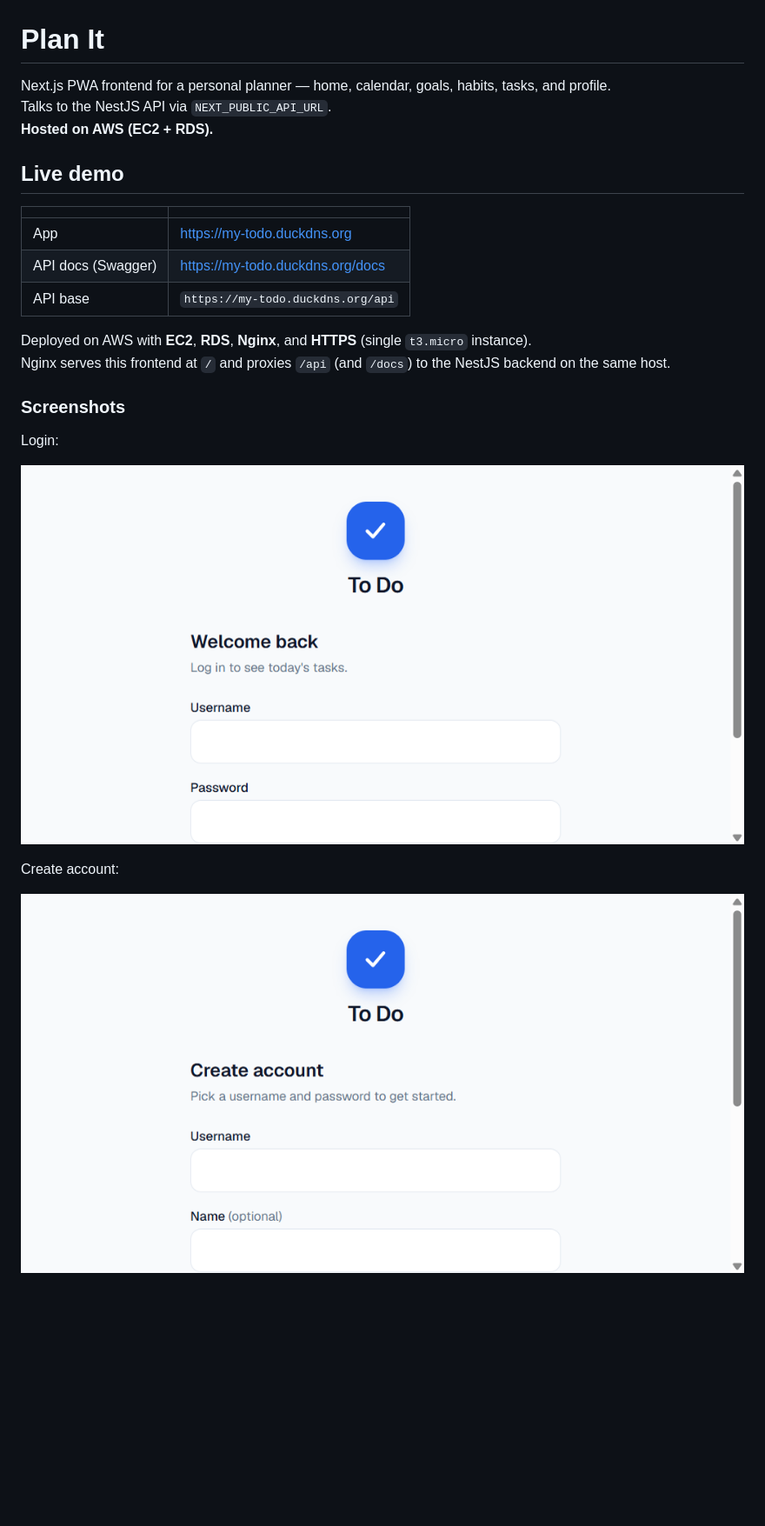
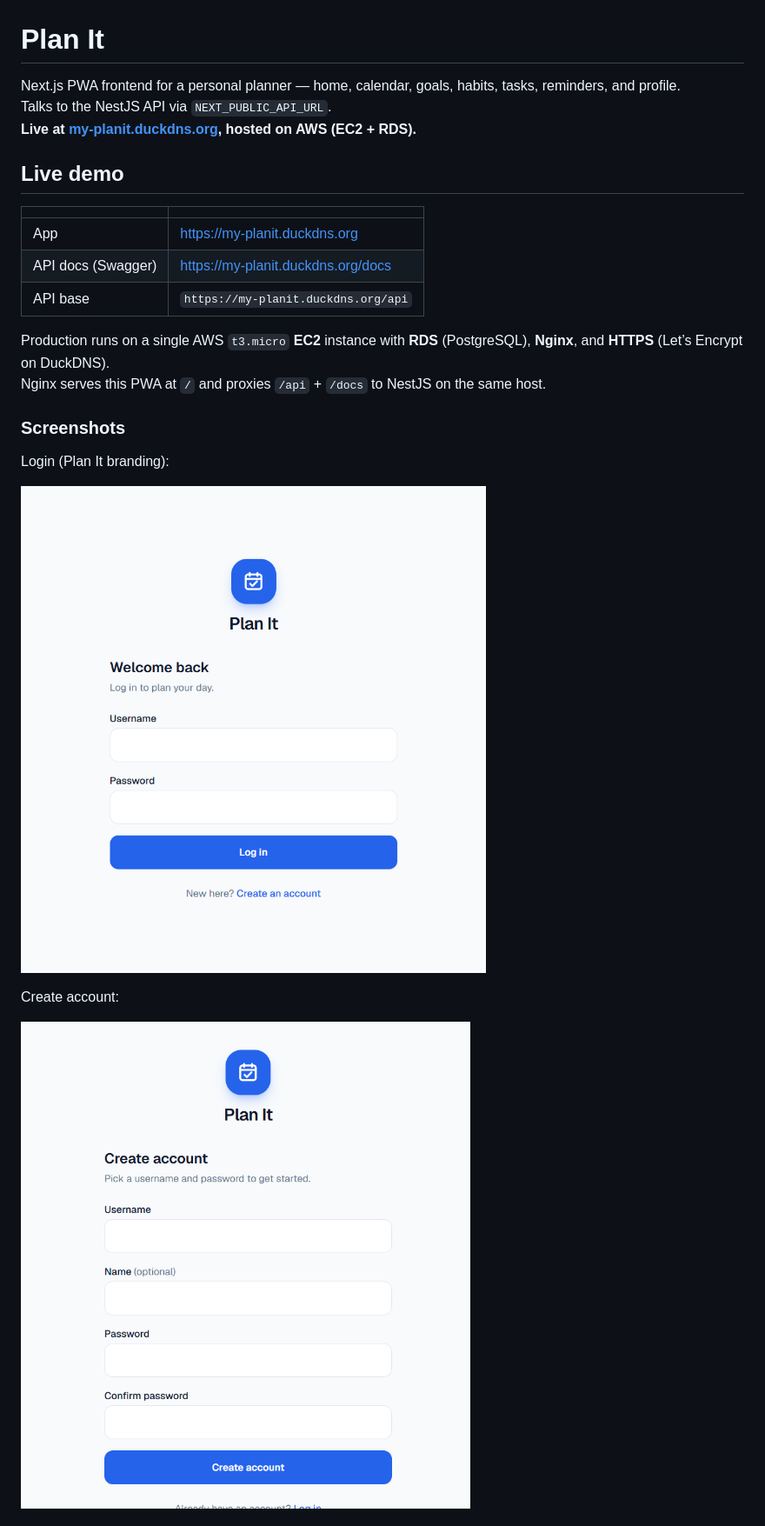
Before and after one commit to shakiba-shademani/planit-frontend, a Markdown page: README.md, the part around one of its changes. Shown at 87% size. GitHub-like rendering; pictures changed too: docs/screenshots/login.png, docs/screenshots/register.png; blank space fills up the shorter version.

Commit message:
docs: refresh README for Plan It live deploy

```diff
--- a/README.md
+++ b/README.md
@@ -1,23 +1,23 @@
 # Plan It
 
-Next.js PWA frontend for a personal planner — home, calendar, goals, habits, tasks, and profile.
+Next.js PWA frontend for a personal planner — home, calendar, goals, habits, tasks, reminders, and profile.
 Talks to the NestJS API via `NEXT_PUBLIC_API_URL`.
-**Hosted on AWS (EC2 + RDS).**
+**Live at [my-planit.duckdns.org](https://my-planit.duckdns.org), hosted on AWS (EC2 + RDS).**
 
 ## Live demo
 
 | | |
 | --- | --- |
-| App | [https://my-todo.duckdns.org](https://my-todo.duckdns.org) |
-| API docs (Swagger) | [https://my-todo.duckdns.org/docs](https://my-todo.duckdns.org/docs) |
-| API base | `https://my-todo.duckdns.org/api` |
+| App | [https://my-planit.duckdns.org](https://my-planit.duckdns.org) |
+| API docs (Swagger) | [https://my-planit.duckdns.org/docs](https://my-planit.duckdns.org/docs) |
+| API base | `https://my-planit.duckdns.org/api` |
 
-Deployed on AWS with **EC2**, **RDS**, **Nginx**, and **HTTPS** (single `t3.micro` instance).
-Nginx serves this frontend at `/` and proxies `/api` (and `/docs`) to the NestJS backend on the same host.
+Production runs on a single AWS `t3.micro` **EC2** instance with **RDS** (PostgreSQL), **Nginx**, and **HTTPS** (Let’s Encrypt on DuckDNS).
+Nginx serves this PWA at `/` and proxies `/api` + `/docs` to NestJS on the same host.
 
 ### Screenshots
 
-Login:
+Login (Plan It branding):
 
 ![Login](docs/screenshots/login.png)
 
```
Also changed, not shown: other parts of README.md (+19 -6 lines).
